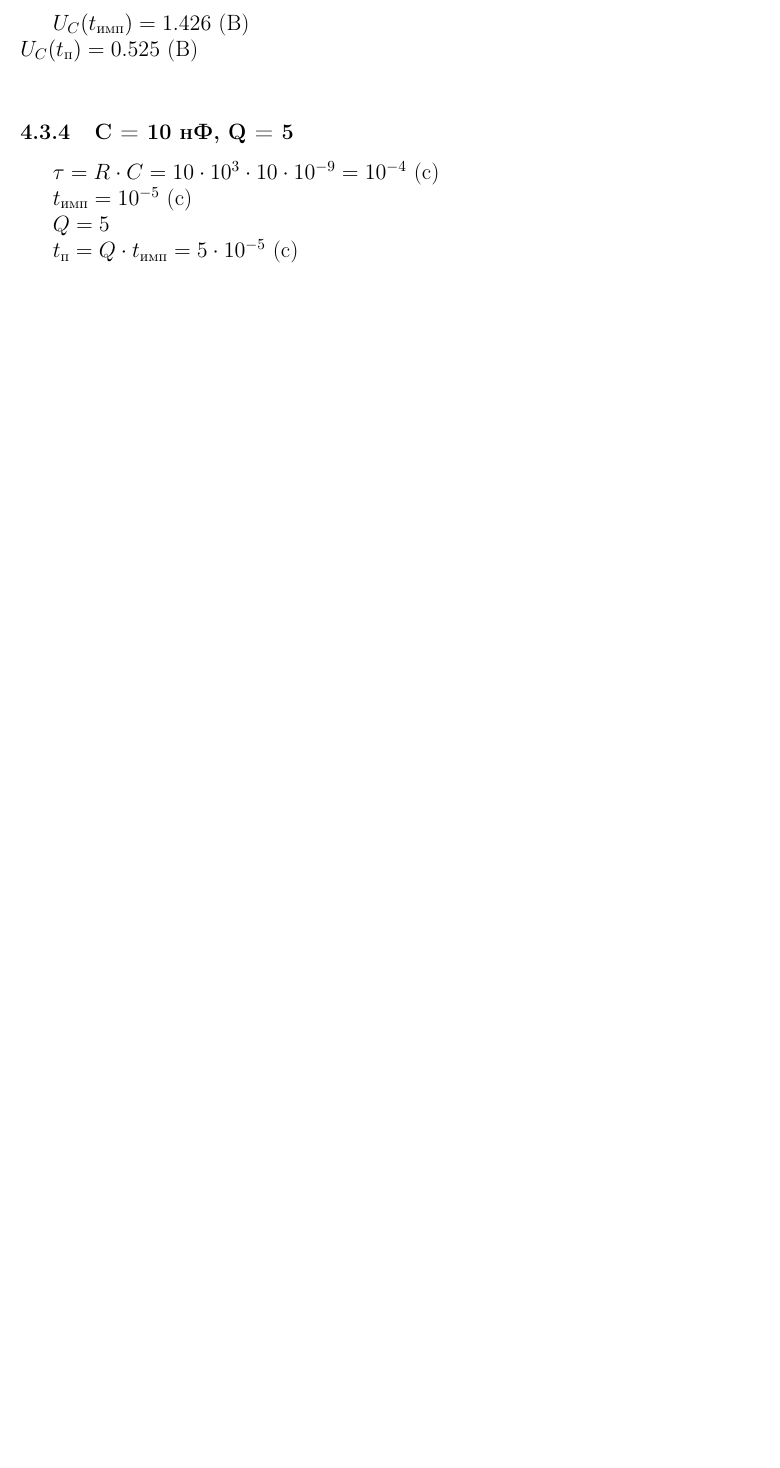
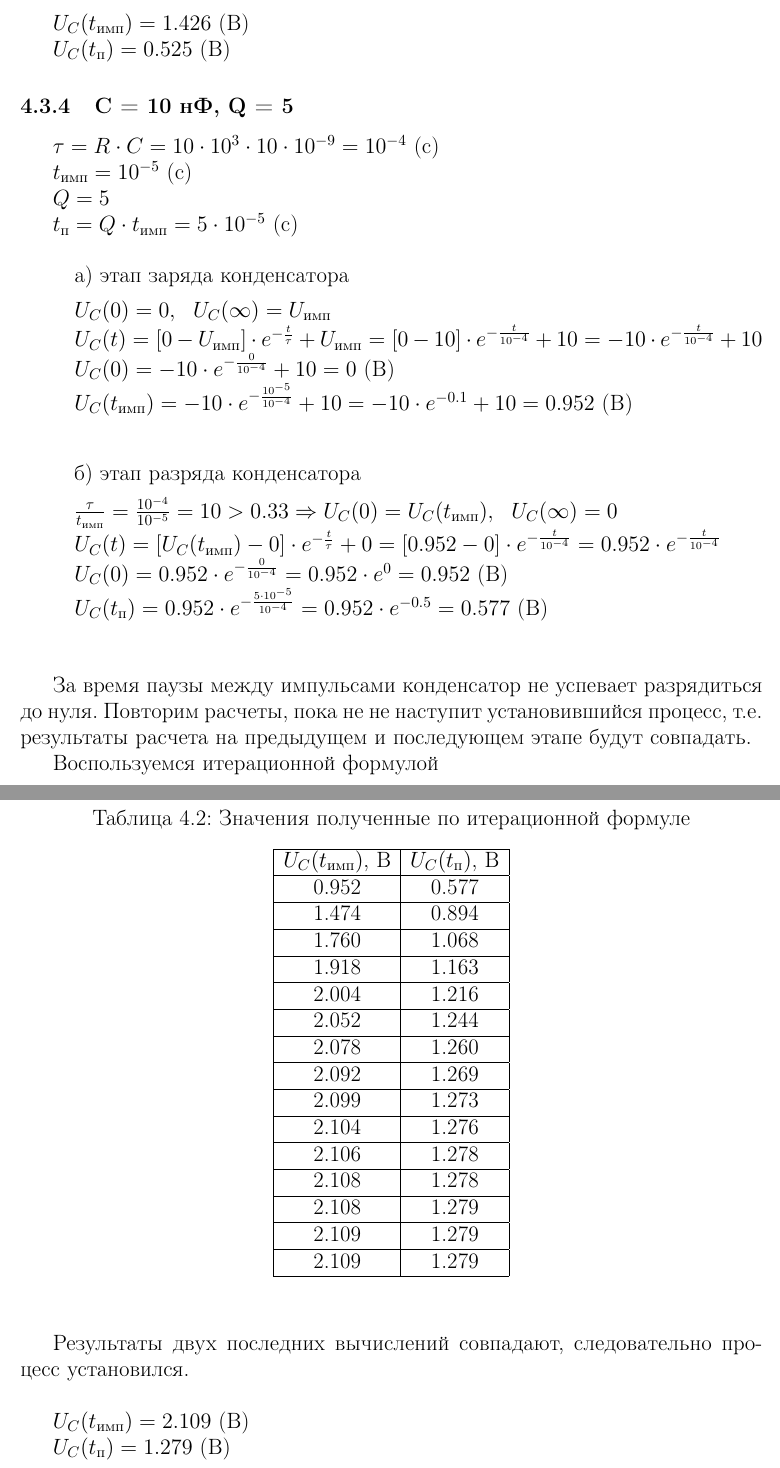
Before and after one commit to lamtev/electro-labs, a LaTeX document (lab2/report.tex): part of page 7 of 12 before the commit and two parts of pages 7 and 8 of 13 after it, the two joined at a grey line, cut so that both start at the same text, the shorter picture padded with empty space. Compiled offline with pdfLaTeX.

Commit message:
add table for int c = 10 q = 5, add fixed program

```diff
--- a/lab2/report.tex
+++ b/lab2/report.tex
@@ -279,6 +279,7 @@ U_C(t) = [U_C(0) - U_C(\infty)] \cdot e^{-\frac{t}{\tau}} + U_C(\infty)
 
-	$U_C(t_\text{имп}) = 1.426$ (В)\\
-	$U_C(t_\text{п}) = 0.525$ (В)\\
+	$U_C(t_\text{имп}) = 1.426$ (В)
+
+	$U_C(t_\text{п}) = 0.525$ (В)
 
 \subsubsection{C = 10 нФ, Q = 5}
 
@@ -290,6 +291,74 @@ U_C(t) = [U_C(0) - U_C(\infty)] \cdot e^{-\frac{t}{\tau}} + U_C(\infty)
 
 		$t_\text{п} = Q \cdot t_\text{имп} = 5 \cdot 10^{-5}$ (c)
 
+
+\begin{itemize}
+\item[] а) этап заряда конденсатора
+
+		$U_C(0) = 0,\ \ U_C(\infty) = U_\text{имп}$\\
+		$U_C(t) = [0 - U_\text{имп}] \cdot e^{-\frac{t}{\tau}} + U_\text{имп} = [0 - 10] \cdot e^{-\frac{t}{10^{-4}}} + 10 = -10 \cdot e^{-\frac{t}{10^{-4}}} + 10$\\
+		$U_C(0) = -10 \cdot e^{-\frac{0}{10^{-4}}} + 10 = 0$ (В)\\
+		$U_C(t_\text{имп}) = -10 \cdot e^{-\frac{10^{-5}}{10^{-4}}} + 10 = -10 \cdot e^{-0.1} + 10 = 0.952$ (В)\\
+
+\item[] б) этап разряда конденсатора
+
+		$\frac{\tau}{t_\text{имп}} = \frac{10^{-4}}{10^{-5}} = 10 > 0.33 \Rightarrow U_C(0) = U_C(t_\text{имп}),\ \ U_C(\infty) = 0$\\
+		$U_C(t) = [U_C(t_\text{имп}) - 0] \cdot e^{-\frac{t}{\tau}} + 0 =  [0.952 - 0] \cdot e^{-\frac{t}{10^{-4}}} = 0.952 \cdot e^{-\frac{t}{10^{-4}}}$\\
+		$U_C(0) = 0.952 \cdot e^{-\frac{0}{10^{-4}}} = 0.952 \cdot e^0 = 0.952$ (В)\\
+		$U_C(t_\text{п}) = 0.952 \cdot e^{-\frac{5 \cdot 10^{-5}}{10^{-4}}} = 0.952 \cdot e^{-0.5} = 0.577$ (В)\\
+
+\end{itemize}
+
+За время паузы между импульсами конденсатор не успевает разрядиться до нуля. Повторим расчеты, пока не не наступит установившийся процесс, т.е. результаты расчета на предыдущем и последующем этапе будут совпадать.
+
+	Воспользуемся итерационной формулой
+\begin{table}[H]
+
+	\begin{center}
+	\caption{Значения полученные по итерационной формуле}
+	\begin{tabular}{|c|c|}
+		\hline
+		$U_C(t_\text{имп})$, В & $U_C(t_\text{п})$, В \\
+		\hline
+		0.952 & 0.577 \\
+		\hline
+		1.474 & 0.894 \\
+		\hline
+		1.760 & 1.068 \\
+		\hline
+		1.918 & 1.163 \\
+		\hline
+		2.004 & 1.216 \\
+		\hline
+		2.052 & 1.244 \\
+		\hline
+		2.078 & 1.260 \\
+		\hline
+		2.092 & 1.269 \\
+		\hline
+		2.099 & 1.273 \\
+		\hline
+		2.104 & 1.276 \\
+		\hline
+		2.106 & 1.278 \\
+		\hline
+		2.108 & 1.278 \\
+		\hline
+		2.108 & 1.279 \\
+		\hline
+		2.109 & 1.279 \\
+		\hline
+		2.109 & 1.279 \\
+		\hline
+		\end{tabular}
+
+	\end{center}
+\end{table}
+	Результаты двух последних вычислений совпадают, следовательно процесс установился.\\
+
+	$U_C(t_\text{имп}) = 2.109$ (В)
+
+	$U_C(t_\text{п}) = 1.279$ (В)
 
 
 \subsubsection{C = 10 нФ, Q = 3}
```
Also changed, not shown: lab2/CMakeLists.txt (added, +7 -0 lines), lab2/report.tex (2 more changed lines), 1 other file.
